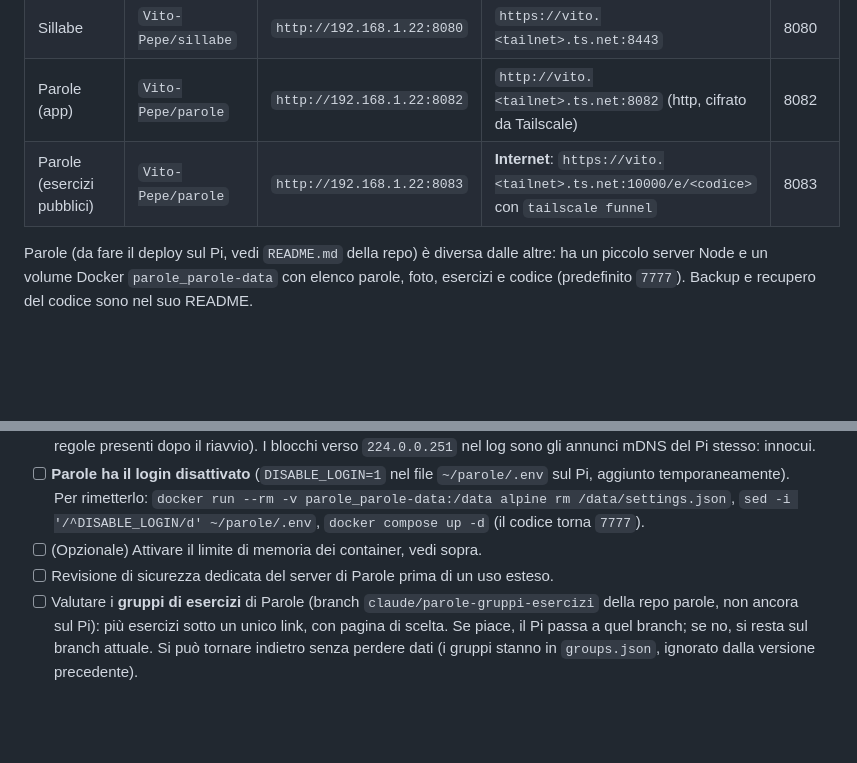
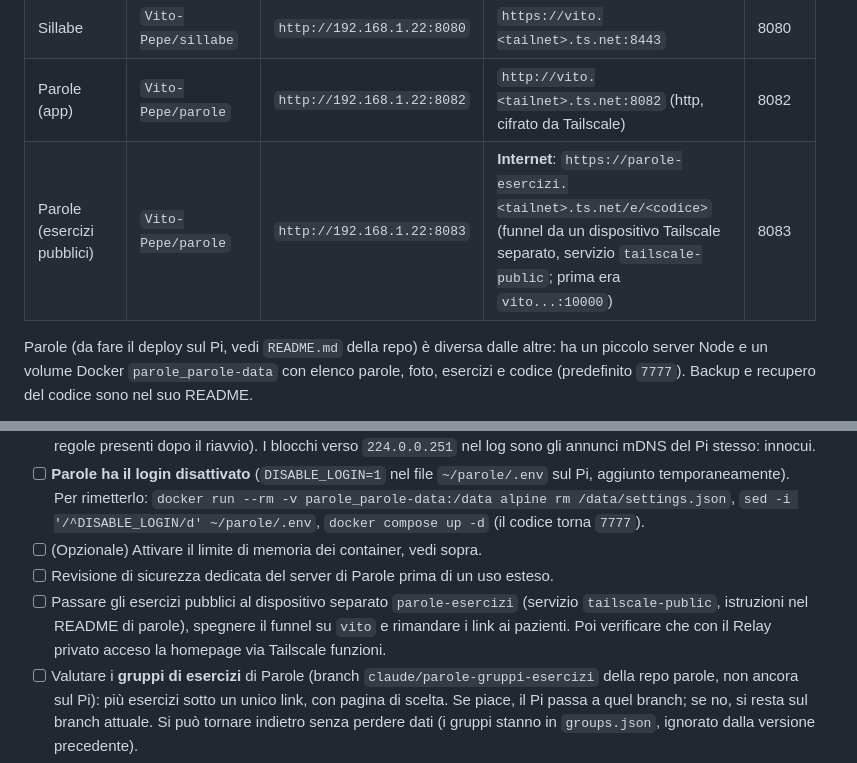
Before and after one commit to Vito-Pepe/sillabe, a Markdown page: STATO-PROGETTO.md, 2 parts joined by grey strips. GitHub-like rendering; blank space fills up the shorter version.

Commit message:
Aggiorna lo stato: esercizi pubblici dal dispositivo parole-esercizi
Co-Authored-By: Claude Opus 5.5 <noreply@anthropic.com>
Claude-Session: https://claude.ai/code/session_017TQFJv2z7ioN9eL3hoMbkB

```diff
--- a/STATO-PROGETTO.md
+++ b/STATO-PROGETTO.md
@@ -13,7 +13,7 @@ Far girare le mie app GitHub in container Docker su un Raspberry Pi 5, raggiungi
 | Homepage | `Vito-Pepe/homepage` | `http://192.168.1.22:8081` | `https://vito.<tailnet>.ts.net` (443) | 8081 |
 | Sillabe | `Vito-Pepe/sillabe` | `http://192.168.1.22:8080` | `https://vito.<tailnet>.ts.net:8443` | 8080 |
 | Parole (app) | `Vito-Pepe/parole` | `http://192.168.1.22:8082` | `http://vito.<tailnet>.ts.net:8082` (http, cifrato da Tailscale) | 8082 |
-| Parole (esercizi pubblici) | `Vito-Pepe/parole` | `http://192.168.1.22:8083` | **Internet**: `https://vito.<tailnet>.ts.net:10000/e/<codice>` con `tailscale funnel` | 8083 |
+| Parole (esercizi pubblici) | `Vito-Pepe/parole` | `http://192.168.1.22:8083` | **Internet**: `https://parole-esercizi.<tailnet>.ts.net/e/<codice>` (funnel da un dispositivo Tailscale separato, servizio `tailscale-public`; prima era `vito...:10000`) | 8083 |
 
 Parole (da fare il deploy sul Pi, vedi `README.md` della repo) è diversa dalle altre: ha un piccolo server Node e un volume Docker `parole_parole-data` con elenco parole, foto, esercizi e codice (predefinito `7777`). Backup e recupero del codice sono nel suo README.
 
@@ -96,6 +96,7 @@ Attenzione: `tailscale serve` accetta in HTTPS poche porte (da verificare, ma ti
 - [ ] **Parole ha il login disattivato** (`DISABLE_LOGIN=1` nel file `~/parole/.env` sul Pi, aggiunto temporaneamente). Per rimetterlo: `docker run --rm -v parole_parole-data:/data alpine rm /data/settings.json`, `sed -i '/^DISABLE_LOGIN/d' ~/parole/.env`, `docker compose up -d` (il codice torna `7777`).
 - [ ] (Opzionale) Attivare il limite di memoria dei container, vedi sopra.
 - [ ] Revisione di sicurezza dedicata del server di Parole prima di un uso esteso.
+- [ ] Passare gli esercizi pubblici al dispositivo separato `parole-esercizi` (servizio `tailscale-public`, istruzioni nel README di parole), spegnere il funnel su `vito` e rimandare i link ai pazienti. Poi verificare che con il Relay privato acceso la homepage via Tailscale funzioni.
 - [ ] Valutare i **gruppi di esercizi** di Parole (branch `claude/parole-gruppi-esercizi` della repo parole, non ancora sul Pi): più esercizi sotto un unico link, con pagina di scelta. Se piace, il Pi passa a quel branch; se no, si resta sul branch attuale. Si può tornare indietro senza perdere dati (i gruppi stanno in `groups.json`, ignorato dalla versione precedente).
 - [ ] Scegliere la prossima app da aggiungere.
 
```
